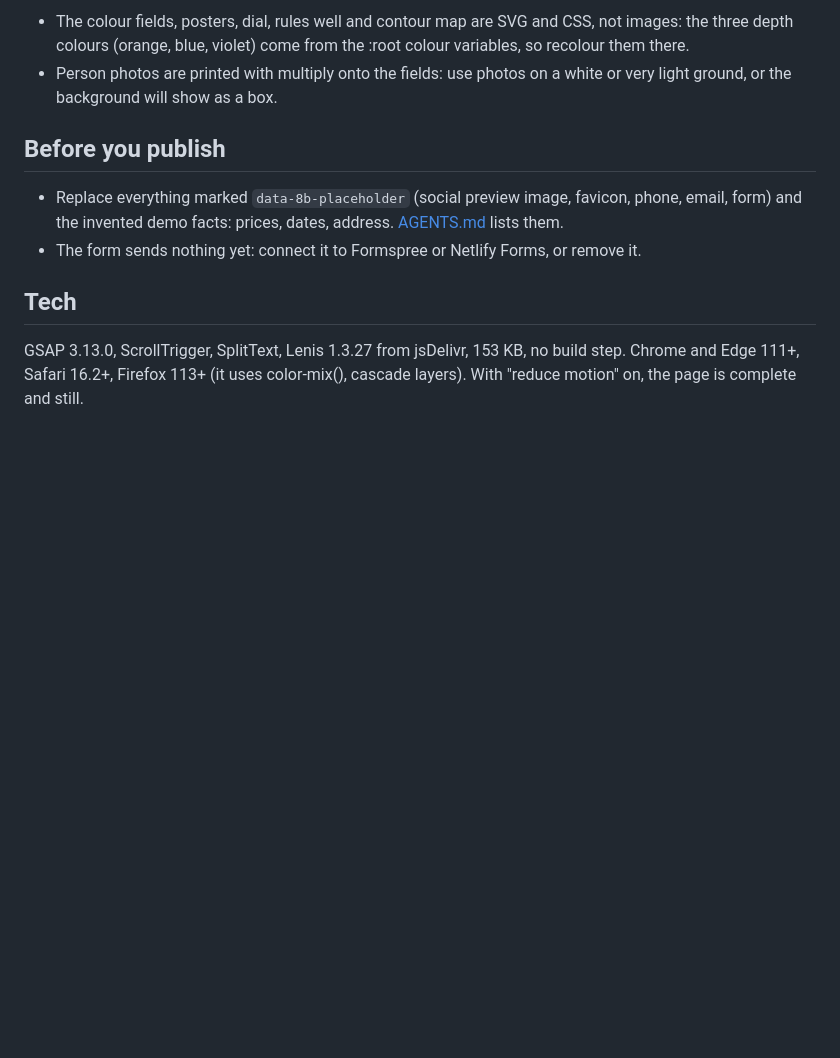
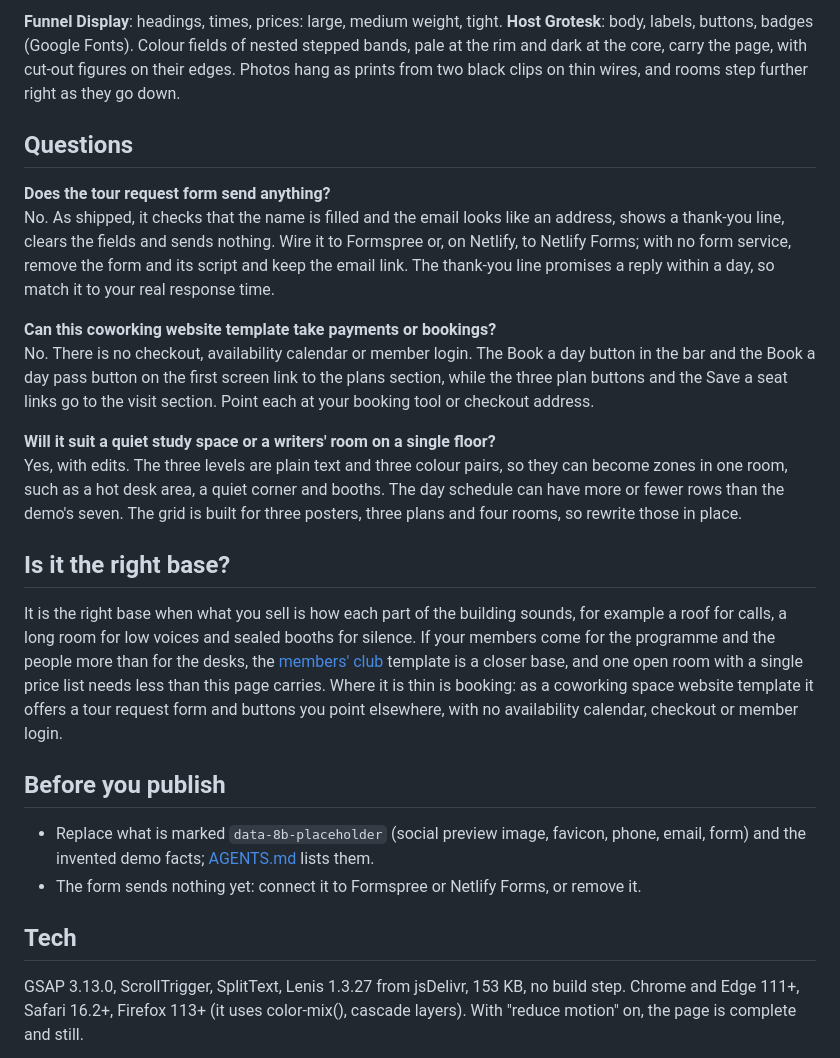
Before and after one commit to 8bsite/coworking-website-template, a Markdown page: README.md, the part around one of its changes. Rendered like a GitHub page; blank space fills up the shorter version.

```diff
--- a/README.md
+++ b/README.md
@@ -55,10 +62,24 @@ Fonts: Funnel Display, Host Grotesk (Google Fonts). Change both through the CSS
 
-- The colour fields, posters, dial, rules well and contour map are SVG and CSS, not images: the three depth colours (orange, blue, violet) come from the :root colour variables, so recolour them there.
-- Person photos are printed with multiply onto the fields: use photos on a white or very light ground, or the background will show as a box.
+**Funnel Display**: headings, times, prices: large, medium weight, tight. **Host Grotesk**: body, labels, buttons, badges (Google Fonts). Colour fields of nested stepped bands, pale at the rim and dark at the core, carry the page, with cut-out figures on their edges. Photos hang as prints from two black clips on thin wires, and rooms step further right as they go down.
+
+## Questions
+
+**Does the tour request form send anything?**
+No. As shipped, it checks that the name is filled and the email looks like an address, shows a thank-you line, clears the fields and sends nothing. Wire it to Formspree or, on Netlify, to Netlify Forms; with no form service, remove the form and its script and keep the email link. The thank-you line promises a reply within a day, so match it to your real response time.
+
+**Can this coworking website template take payments or bookings?**
+No. There is no checkout, availability calendar or member login. The Book a day button in the bar and the Book a day pass button on the first screen link to the plans section, while the three plan buttons and the Save a seat links go to the visit section. Point each at your booking tool or checkout address.
+
+**Will it suit a quiet study space or a writers' room on a single floor?**
+Yes, with edits. The three levels are plain text and three colour pairs, so they can become zones in one room, such as a hot desk area, a quiet corner and booths. The day schedule can have more or fewer rows than the demo's seven. The grid is built for three posters, three plans and four rooms, so rewrite those in place.
+
+## Is it the right base?
+
+It is the right base when what you sell is how each part of the building sounds, for example a roof for calls, a long room for low voices and sealed booths for silence. If your members come for the programme and the people more than for the desks, the [members' club](https://8b.com/templates/softlife/) template is a closer base, and one open room with a single price list needs less than this page carries. Where it is thin is booking: as a coworking space website template it offers a tour request form and buttons you point elsewhere, with no availability calendar, checkout or member login.
 
 ## Before you publish
 
-- Replace everything marked `data-8b-placeholder` (social preview image, favicon, phone, email, form) and the invented demo facts: prices, dates, address. [AGENTS.md](AGENTS.md) lists them.
+- Replace what is marked `data-8b-placeholder` (social preview image, favicon, phone, email, form) and the invented demo facts; [AGENTS.md](AGENTS.md) lists them.
 - The form sends nothing yet: connect it to Formspree or Netlify Forms, or remove it.
 
 ## Tech
```
Also changed, not shown: other parts of README.md (+35 -28 lines), AGENTS.md (+38 -45 lines).
